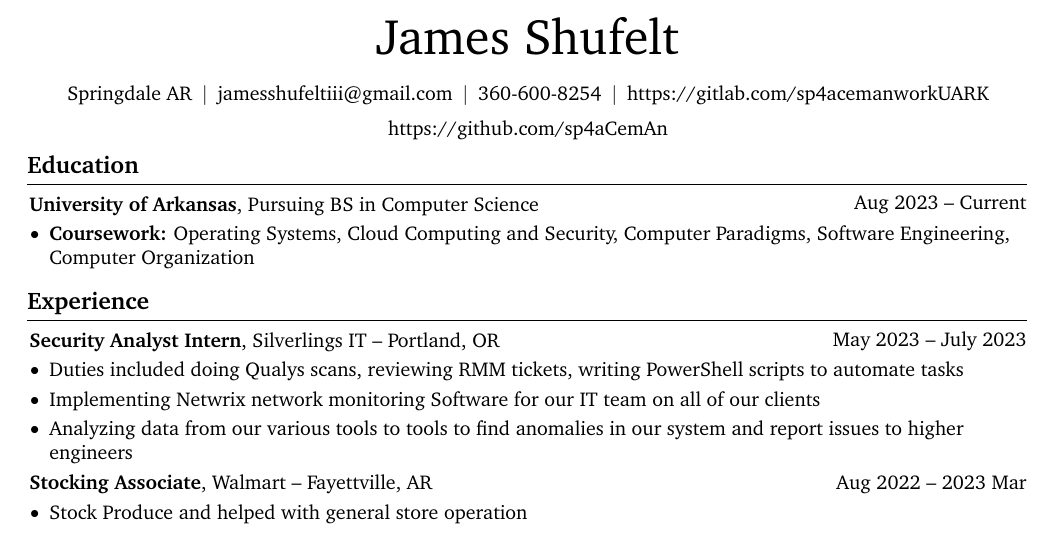
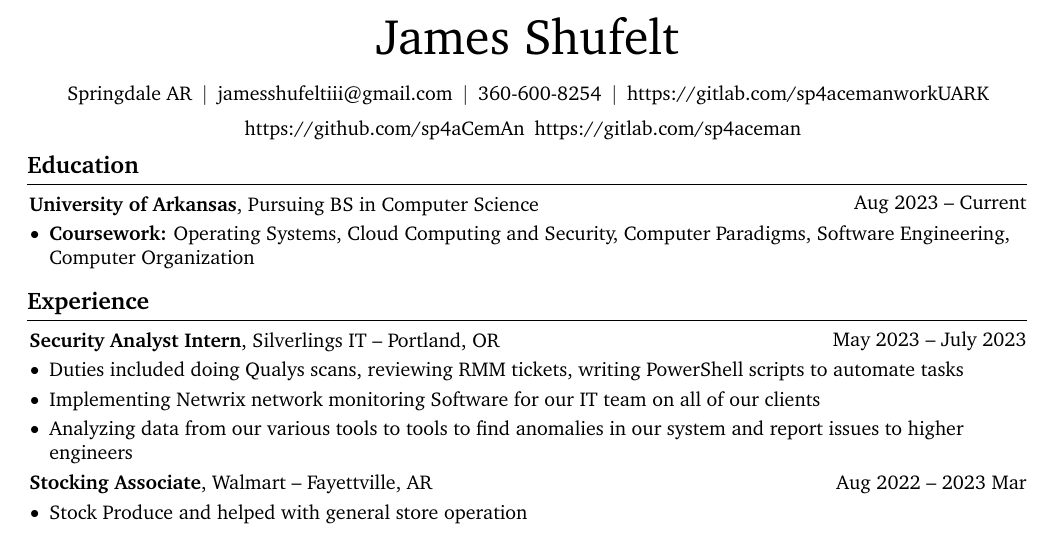
Before and after one commit to sp4aCemAn/resume, a LaTeX CV (source/resumeTexv1.tex): part of the page, cut so that both start at the same text. Compiled offline with pdfLaTeX.

Commit message:
adding personal gitlab acc

```diff
--- a/source/resumeTexv1.tex
+++ b/source/resumeTexv1.tex
@@ -181,6 +181,9 @@
         \AND%
         \kern 5.0 pt%
         \mbox{\hrefWithoutArrow{https://github.com/sp4aCemAn}{https://github.com/sp4aCemAn}}%
+        \kern 5.0 pt%
+        \mbox{\hrefWithoutArrow{https://gitlab.com/sp4aceman}{https://gitlab.com/sp4aceman}}%
+        \kern 5.0 pt%
     \end{header}
 
     \vspace{5 pt - 0.3 cm}
```
Also changed, not shown: resumeTexv1.pdf, 2 other files.
